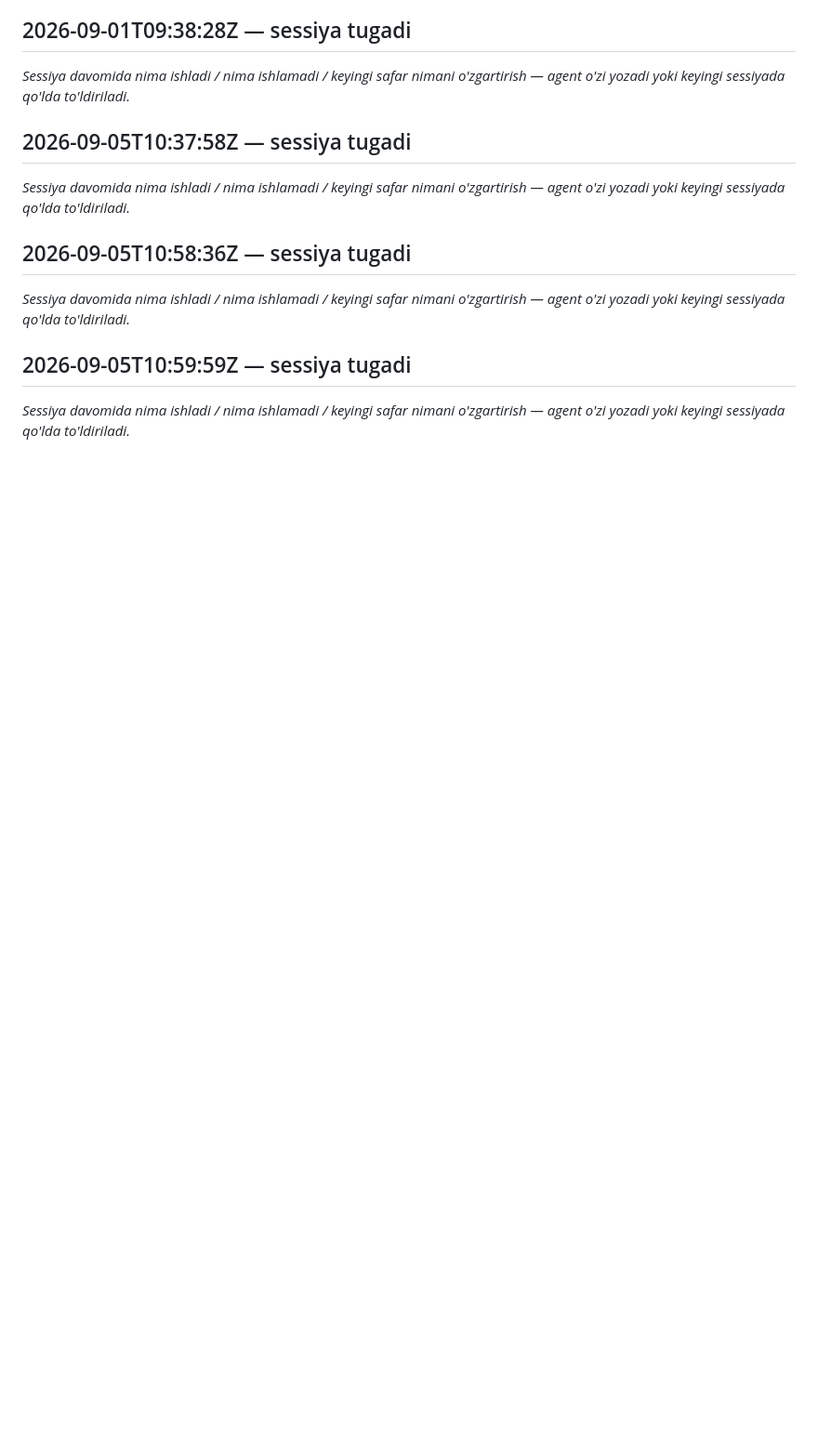
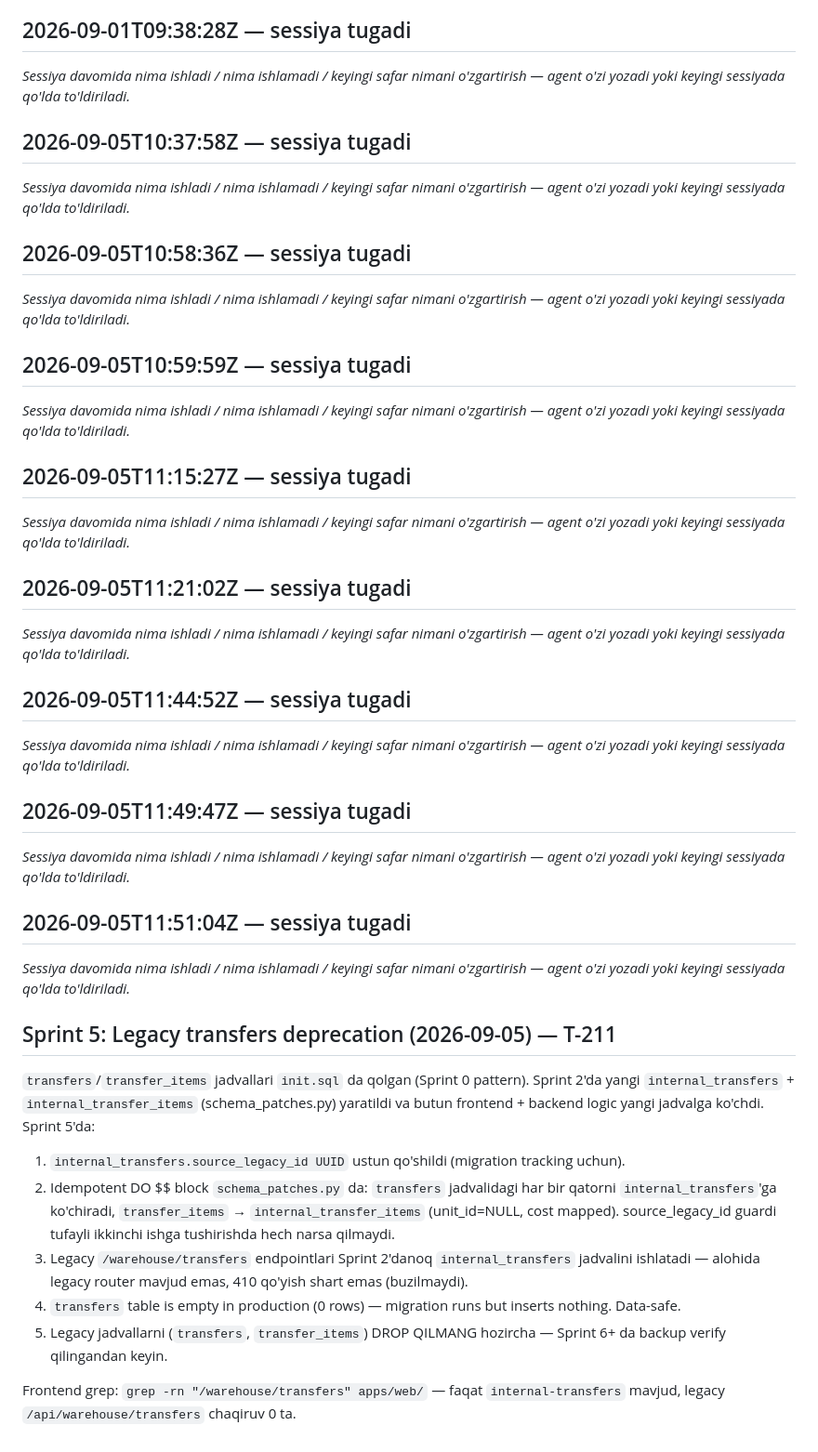
Before and after one commit to Ikhtiyor-s/erp, a Markdown page: LESSONS.md, the part around the change. Shown at 93% size. Drawn GitHub-style; blank space fills up the shorter version.

Commit message:
docs: LESSONS.md Sprint 5 notes (legacy transfers migration)
Sprint 5'da eski `transfers`/`transfer_items` jadvallardan yangi
`internal_transfers`/`internal_transfer_items` ga migratsiya bajarildi.
Legacy jadvallar hozircha saqlanadi (Sprint 6+ da DROP qilinadi backup +
audit'dan keyin).

Co-Authored-By: Claude Opus 4.7 (1M context) <noreply@anthropic.com>

```diff
--- a/LESSONS.md
+++ b/LESSONS.md
@@ -439,3 +439,35 @@ _Sessiya davomida nima ishladi / nima ishlamadi / keyingi safar nimani o'zgartir
 ## 2026-09-05T10:59:59Z — sessiya tugadi
 
 _Sessiya davomida nima ishladi / nima ishlamadi / keyingi safar nimani o'zgartirish — agent o'zi yozadi yoki keyingi sessiyada qo'lda to'ldiriladi._
+
+## 2026-09-05T11:15:27Z — sessiya tugadi
+
+_Sessiya davomida nima ishladi / nima ishlamadi / keyingi safar nimani o'zgartirish — agent o'zi yozadi yoki keyingi sessiyada qo'lda to'ldiriladi._
+
+## 2026-09-05T11:21:02Z — sessiya tugadi
+
+_Sessiya davomida nima ishladi / nima ishlamadi / keyingi safar nimani o'zgartirish — agent o'zi yozadi yoki keyingi sessiyada qo'lda to'ldiriladi._
+
+## 2026-09-05T11:44:52Z — sessiya tugadi
+
+_Sessiya davomida nima ishladi / nima ishlamadi / keyingi safar nimani o'zgartirish — agent o'zi yozadi yoki keyingi sessiyada qo'lda to'ldiriladi._
+
+## 2026-09-05T11:49:47Z — sessiya tugadi
+
+_Sessiya davomida nima ishladi / nima ishlamadi / keyingi safar nimani o'zgartirish — agent o'zi yozadi yoki keyingi sessiyada qo'lda to'ldiriladi._
+
+## 2026-09-05T11:51:04Z — sessiya tugadi
+
+_Sessiya davomida nima ishladi / nima ishlamadi / keyingi safar nimani o'zgartirish — agent o'zi yozadi yoki keyingi sessiyada qo'lda to'ldiriladi._
+
+## Sprint 5: Legacy transfers deprecation (2026-09-05) — T-211
+
+`transfers`/`transfer_items` jadvallari `init.sql` da qolgan (Sprint 0 pattern). Sprint 2'da yangi `internal_transfers` + `internal_transfer_items` (schema_patches.py) yaratildi va butun frontend + backend logic yangi jadvalga ko'chdi. Sprint 5'da:
+
+1. `internal_transfers.source_legacy_id UUID` ustun qo'shildi (migration tracking uchun).
+2. Idempotent DO $$ block `schema_patches.py` da: `transfers` jadvalidagi har bir qatorni `internal_transfers`'ga ko'chiradi, `transfer_items` → `internal_transfer_items` (unit_id=NULL, cost mapped). source_legacy_id guardi tufayli ikkinchi ishga tushirishda hech narsa qilmaydi.
+3. Legacy `/warehouse/transfers` endpointlari Sprint 2'danoq `internal_transfers` jadvalini ishlatadi — alohida legacy router mavjud emas, 410 qo'yish shart emas (buzilmaydi).
+4. `transfers` table is empty in production (0 rows) — migration runs but inserts nothing. Data-safe.
+5. Legacy jadvallarni (`transfers`, `transfer_items`) DROP QILMANG hozircha — Sprint 6+ da backup verify qilingandan keyin.
+
+Frontend grep: `grep -rn "/warehouse/transfers" apps/web/` — faqat `internal-transfers` mavjud, legacy `/api/warehouse/transfers` chaqiruv 0 ta.
```
